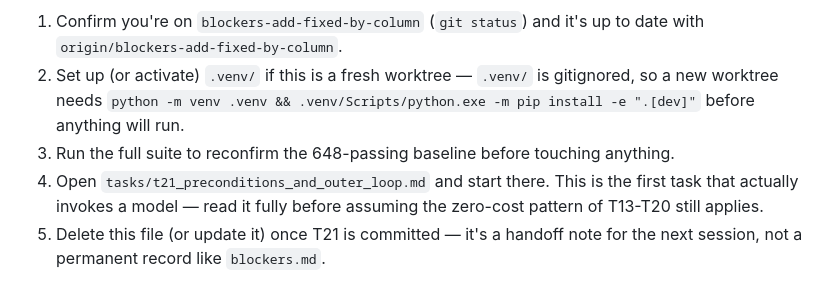
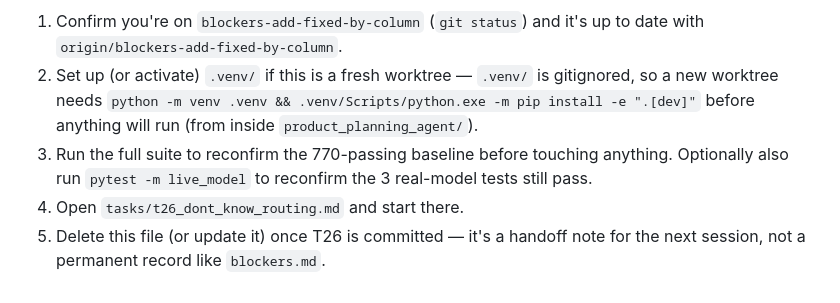
Before and after one commit to ShubhamChougale01/product_planning_agent, a Markdown page: NEXT_SESSION.md, the part around one of its changes. Rendered like a GitHub page.

Commit message:
Update session handoff note for T26 pickup
Co-Authored-By: Claude Sonnet 5 <noreply@anthropic.com>

```diff
--- a/NEXT_SESSION.md
+++ b/NEXT_SESSION.md
@@ -73,10 +73,9 @@ reasoning — this is just the map):
    `origin/blockers-add-fixed-by-column`.
 2. Set up (or activate) `.venv/` if this is a fresh worktree — `.venv/` is gitignored, so a new
    worktree needs `python -m venv .venv && .venv/Scripts/python.exe -m pip install -e ".[dev]"`
-   before anything will run.
-3. Run the full suite to reconfirm the 648-passing baseline before touching anything.
-4. Open `tasks/t21_preconditions_and_outer_loop.md` and start there. This is the first task that
-   actually invokes a model — read it fully before assuming the zero-cost pattern of T13-T20 still
-   applies.
-5. Delete this file (or update it) once T21 is committed — it's a handoff note for the next
+   before anything will run (from inside `product_planning_agent/`).
+3. Run the full suite to reconfirm the 770-passing baseline before touching anything. Optionally
+   also run `pytest -m live_model` to reconfirm the 3 real-model tests still pass.
+4. Open `tasks/t26_dont_know_routing.md` and start there.
+5. Delete this file (or update it) once T26 is committed — it's a handoff note for the next
    session, not a permanent record like `blockers.md`.
```
Also changed, not shown: other parts of NEXT_SESSION.md (+60 -60 lines).
